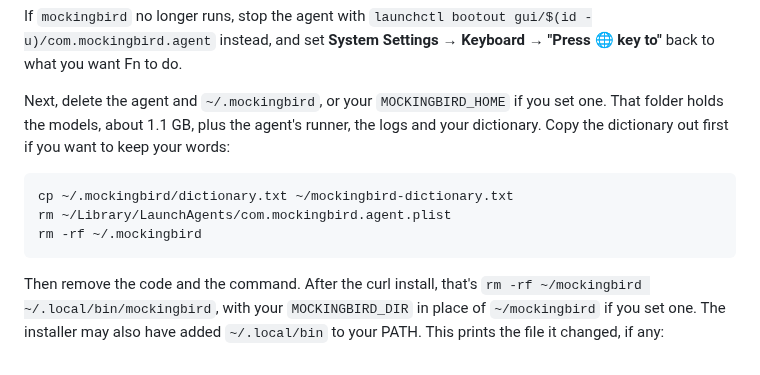
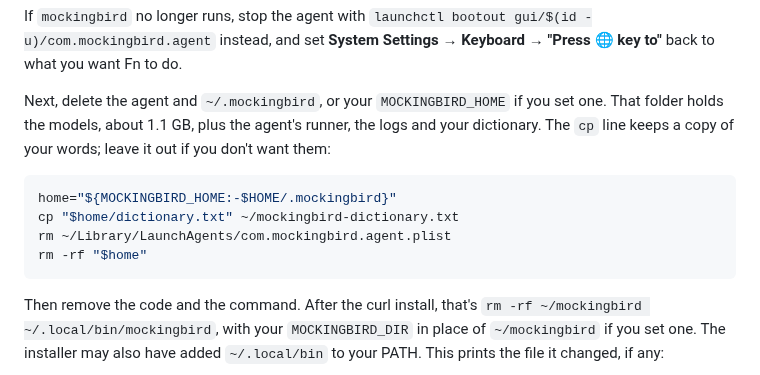
Before and after one commit to NirjharBhattacharjee/mockingbird, a Markdown page: docs/README.md, the part around the change. Drawn GitHub-style.

Commit message:
docs: back up the dictionary from MOCKINGBIRD_HOME when it's set
From review: the cp line always read ~/.mockingbird, so with a custom
MOCKINGBIRD_HOME the backup missed the dictionary that rm -rf then
deleted. The block now works out the folder once and uses it for both.

Co-Authored-By: Claude Opus 5.5 <noreply@anthropic.com>
Signed-off-by: Nirjhar Bhattacharjee <bhattacharjeenirjhar26@gmail.com>

````diff
--- a/docs/README.md
+++ b/docs/README.md
@@ -70,13 +70,14 @@ do.
 
 Next, delete the agent and `~/.mockingbird`, or your `MOCKINGBIRD_HOME` if you
 set one. That folder holds the models, about 1.1 GB, plus the agent's runner,
-the logs and your dictionary. Copy the dictionary out first if you want to
-keep your words:
+the logs and your dictionary. The `cp` line keeps a copy of your words; leave
+it out if you don't want them:
 
 ```sh
-cp ~/.mockingbird/dictionary.txt ~/mockingbird-dictionary.txt
+home="${MOCKINGBIRD_HOME:-$HOME/.mockingbird}"
+cp "$home/dictionary.txt" ~/mockingbird-dictionary.txt
 rm ~/Library/LaunchAgents/com.mockingbird.agent.plist
-rm -rf ~/.mockingbird
+rm -rf "$home"
 ```
 
 Then remove the code and the command. After the curl install, that's
````
